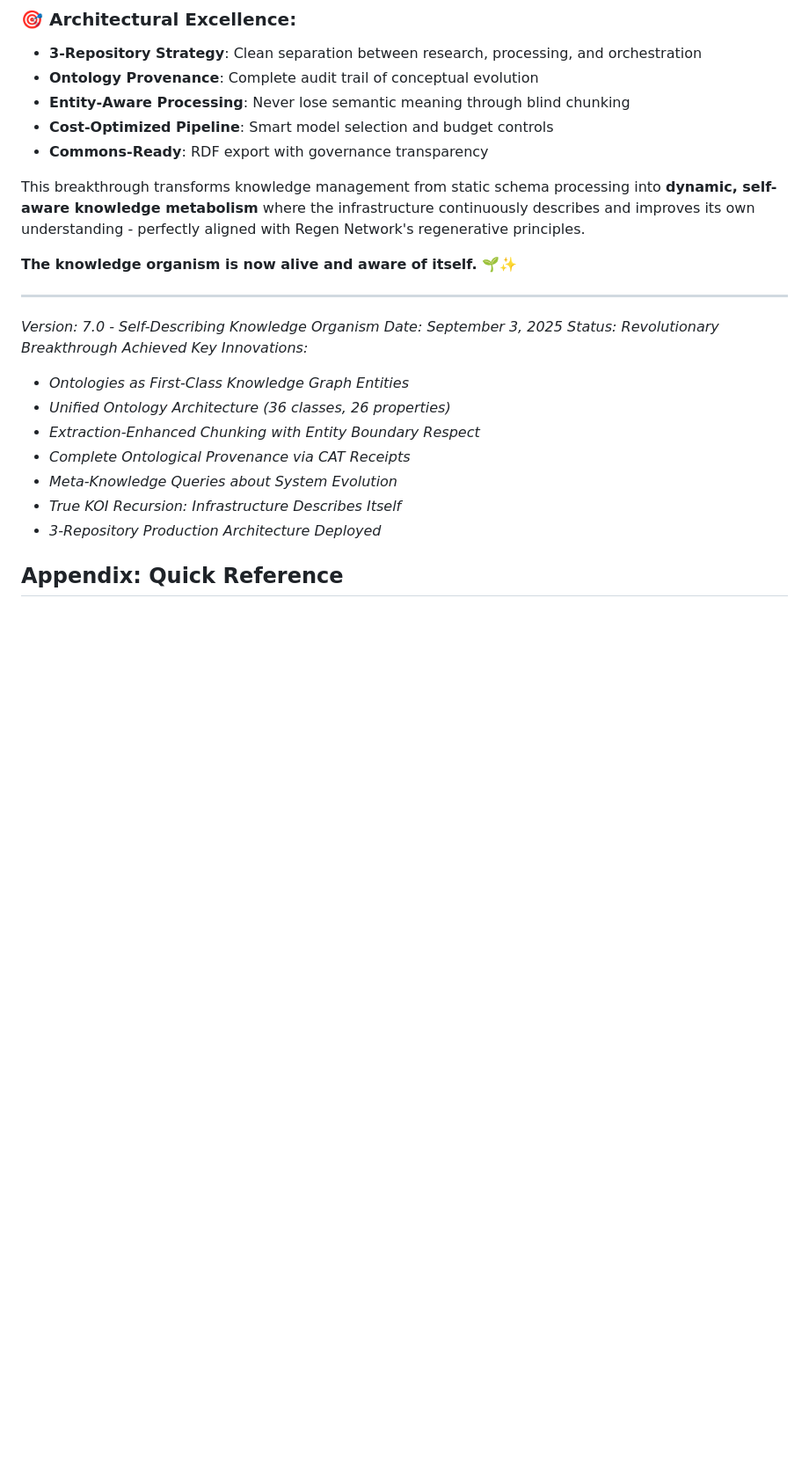
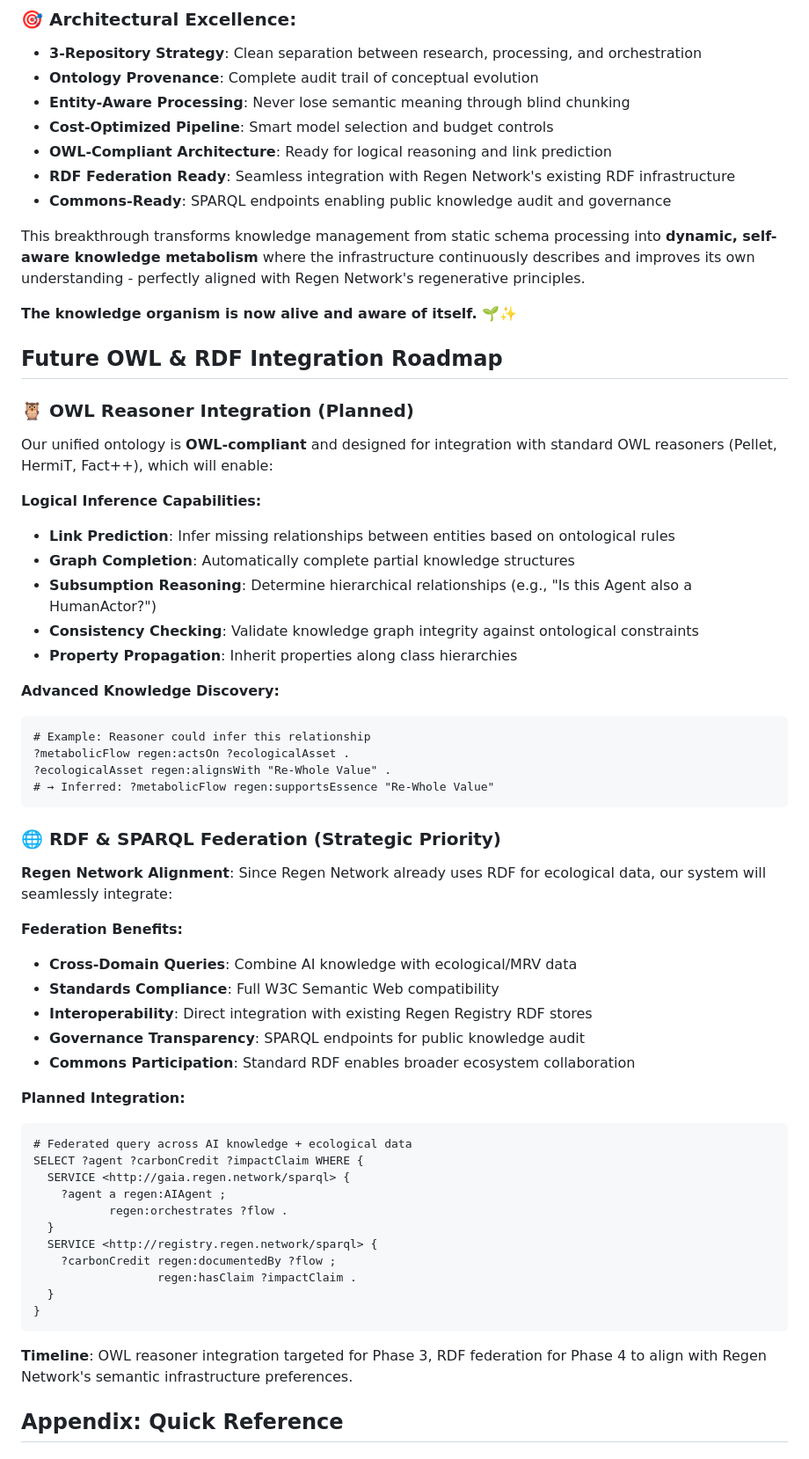
Before and after one commit to gaiaaiagent/koi-research, a Markdown page: KOI_COMPLETE_RESEARCH.md, the part around one of its changes. Shown at 88% size. Rendered like a GitHub page; blank space fills up the shorter version.

Commit message:
🦉 Add OWL Reasoner & RDF Federation Roadmap
STRATEGIC ENHANCEMENTS:
✨ Removed version metadata section as requested
🦉 Added comprehensive OWL reasoner integration plan
🌐 Highlighted RDF federation strategy for Regen Network alignment
🔮 Outlined logical inference capabilities (link prediction, graph completion)

KEY ADDITIONS:
• OWL-compliant architecture ready for standard reasoners (Pellet, HermiT, Fact++)
• Link prediction and graph completion through subsumption reasoning
• Cross-domain federated queries combining AI knowledge + ecological data
• Direct integration pathway with existing Regen Registry RDF stores
• SPARQL endpoints for governance transparency and commons participation

STRATEGIC ALIGNMENT:
Since Regen Network already uses RDF for ecological data, our OWL-compliant
ontology provides seamless integration path for federated queries across
AI knowledge graphs and ecological/MRV datasets.

This positions our self-describing knowledge organism for full integration
with Regen Network's existing semantic infrastructure! 🌱

🤖 Generated with [Claude Code](https://claude.ai/code)

Co-Authored-By: Claude <noreply@anthropic.com>

````diff
--- a/KOI_COMPLETE_RESEARCH.md
+++ b/KOI_COMPLETE_RESEARCH.md
@@ -1885,25 +1887,62 @@ SELECT ?ontology ?derivedFrom WHERE {
 - **Ontology Provenance**: Complete audit trail of conceptual evolution
 - **Entity-Aware Processing**: Never lose semantic meaning through blind chunking
 - **Cost-Optimized Pipeline**: Smart model selection and budget controls
-- **Commons-Ready**: RDF export with governance transparency
+- **OWL-Compliant Architecture**: Ready for logical reasoning and link prediction
+- **RDF Federation Ready**: Seamless integration with Regen Network's existing RDF infrastructure
+- **Commons-Ready**: SPARQL endpoints enabling public knowledge audit and governance
 
 This breakthrough transforms knowledge management from static schema processing into **dynamic, self-aware knowledge metabolism** where the infrastructure continuously describes and improves its own understanding - perfectly aligned with Regen Network's regenerative principles.
 
 **The knowledge organism is now alive and aware of itself.** 🌱✨
 
----
-
-*Version: 7.0 - Self-Describing Knowledge Organism*
-*Date: September 3, 2025*
-*Status: Revolutionary Breakthrough Achieved*
-*Key Innovations:*
-- *Ontologies as First-Class Knowledge Graph Entities*
-- *Unified Ontology Architecture (36 classes, 26 properties)*
-- *Extraction-Enhanced Chunking with Entity Boundary Respect*
-- *Complete Ontological Provenance via CAT Receipts*
-- *Meta-Knowledge Queries about System Evolution*
-- *True KOI Recursion: Infrastructure Describes Itself*
-- *3-Repository Production Architecture Deployed*
+## Future OWL & RDF Integration Roadmap
+
+### 🦉 **OWL Reasoner Integration (Planned)**
+
+Our unified ontology is **OWL-compliant** and designed for integration with standard OWL reasoners (Pellet, HermiT, Fact++), which will enable:
+
+**Logical Inference Capabilities:**
+- **Link Prediction**: Infer missing relationships between entities based on ontological rules
+- **Graph Completion**: Automatically complete partial knowledge structures
+- **Subsumption Reasoning**: Determine hierarchical relationships (e.g., "Is this Agent also a HumanActor?")
+- **Consistency Checking**: Validate knowledge graph integrity against ontological constraints
+- **Property Propagation**: Inherit properties along class hierarchies
+
+**Advanced Knowledge Discovery:**
+```sparql
+# Example: Reasoner could infer this relationship
+?metabolicFlow regen:actsOn ?ecologicalAsset .
+?ecologicalAsset regen:alignsWith "Re-Whole Value" .
+# → Inferred: ?metabolicFlow regen:supportsEssence "Re-Whole Value"
+```
+
+### 🌐 **RDF & SPARQL Federation (Strategic Priority)**
+
+**Regen Network Alignment**: Since Regen Network already uses RDF for ecological data, our system will seamlessly integrate:
+
+**Federation Benefits:**
+- **Cross-Domain Queries**: Combine AI knowledge with ecological/MRV data
+- **Standards Compliance**: Full W3C Semantic Web compatibility
+- **Interoperability**: Direct integration with existing Regen Registry RDF stores
+- **Governance Transparency**: SPARQL endpoints for public knowledge audit
+- **Commons Participation**: Standard RDF enables broader ecosystem collaboration
+
+**Planned Integration:**
+```sparql
+# Federated query across AI knowledge + ecological data
+SELECT ?agent ?carbonCredit ?impactClaim WHERE {
+  SERVICE <http://gaia.regen.network/sparql> {
+    ?agent a regen:AIAgent ;
+           regen:orchestrates ?flow .
+  }
+  SERVICE <http://registry.regen.network/sparql> {
+    ?carbonCredit regen:documentedBy ?flow ;
+                  regen:hasClaim ?impactClaim .
+  }
+}
+```
+
+**Timeline**: OWL reasoner integration targeted for Phase 3, RDF federation for Phase 4 to align with Regen Network's semantic infrastructure preferences.
 
 ## Appendix: Quick Reference
 
````
Also changed, not shown: other parts of KOI_COMPLETE_RESEARCH.md (+3 -1 lines).
